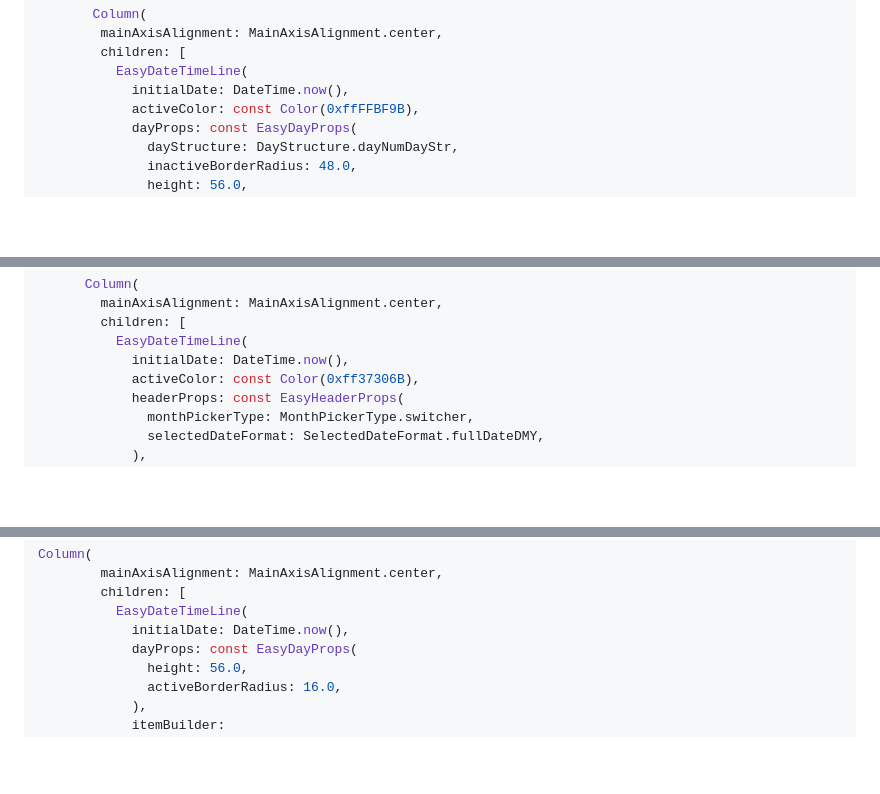
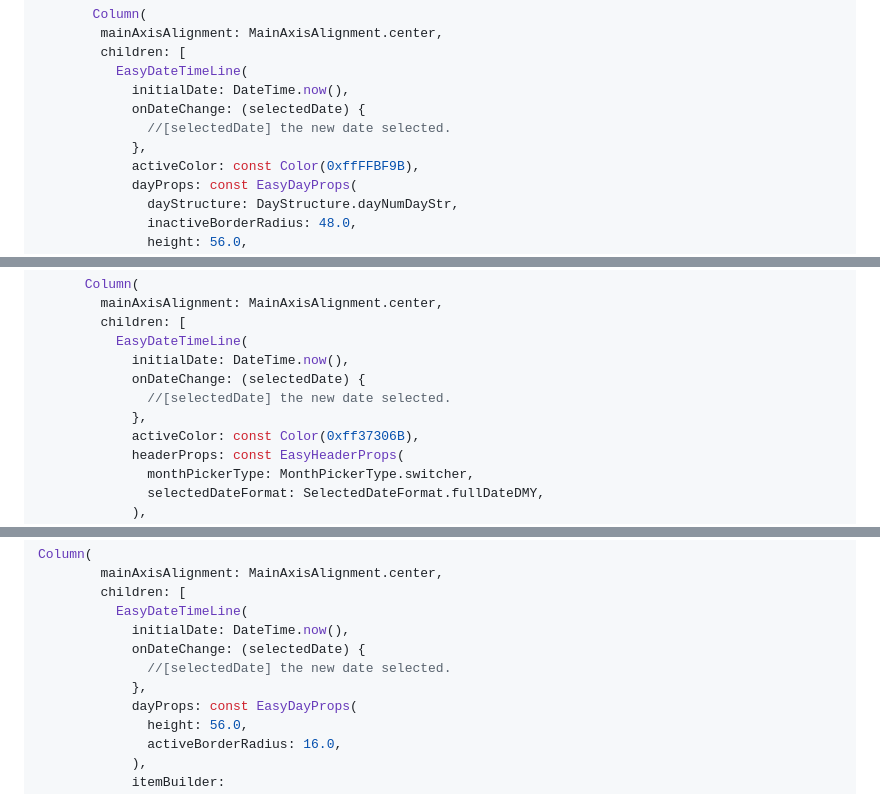
Before and after one commit to FadyFayezYounan/easy_date_timeline, a Markdown page: README.md, 3 parts joined by grey strips. GitHub-like rendering; blank space fills up the shorter version.

```diff
--- a/README.md
+++ b/README.md
@@ -90,6 +90,9 @@ In the `dayProps` change the `dayStructure` to:
         children: [
           EasyDateTimeLine(
             initialDate: DateTime.now(),
+            onDateChange: (selectedDate) {
+              //[selectedDate] the new date selected.
+            },
             activeColor: const Color(0xffFFBF9B),
             dayProps: const EasyDayProps(
               dayStructure: DayStructure.dayNumDayStr,
@@ -131,6 +134,9 @@ also in the `headerProps` change the `selectedDateFormat` to:
         children: [
           EasyDateTimeLine(
             initialDate: DateTime.now(),
+            onDateChange: (selectedDate) {
+              //[selectedDate] the new date selected.
+            },
             activeColor: const Color(0xff37306B),
             headerProps: const EasyHeaderProps(
               monthPickerType: MonthPickerType.switcher,
@@ -170,6 +176,9 @@ Column(
         children: [
           EasyDateTimeLine(
             initialDate: DateTime.now(),
+            onDateChange: (selectedDate) {
+              //[selectedDate] the new date selected.
+            },
             dayProps: const EasyDayProps(
               height: 56.0,
               activeBorderRadius: 16.0,
```
